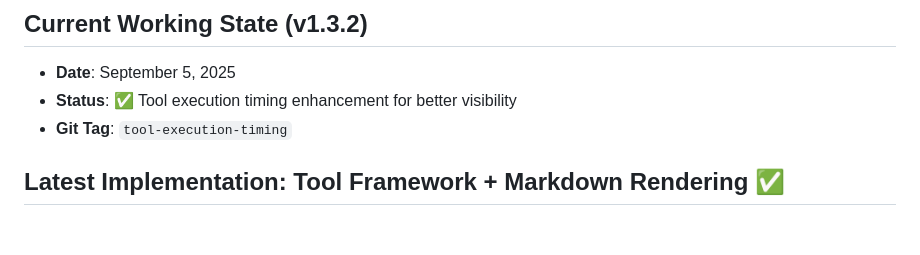
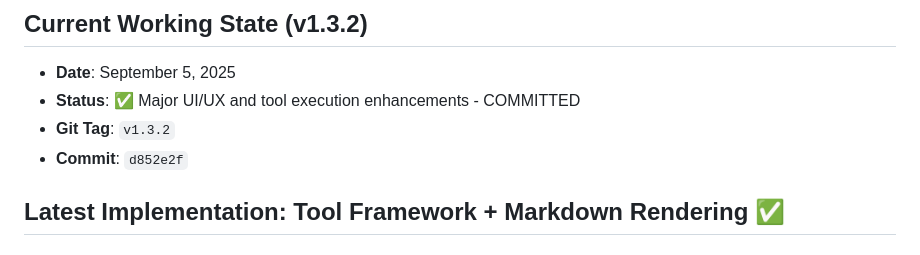
Before and after one commit to bradmonk/agentic, a Markdown page: DEVELOPMENT.md, the part around the change. Drawn GitHub-style.

Commit message:
Update documentation with final commit status

```diff
--- a/DEVELOPMENT.md
+++ b/DEVELOPMENT.md
@@ -2,8 +2,9 @@
 
 ## Current Working State (v1.3.2)
 - **Date**: September 5, 2025
-- **Status**: ✅ Tool execution timing enhancement for better visibility
-- **Git Tag**: `tool-execution-timing`
+- **Status**: ✅ Major UI/UX and tool execution enhancements - COMMITTED
+- **Git Tag**: `v1.3.2`
+- **Commit**: `d852e2f`
 
 ## Latest Implementation: Tool Framework + Markdown Rendering ✅
 
```
